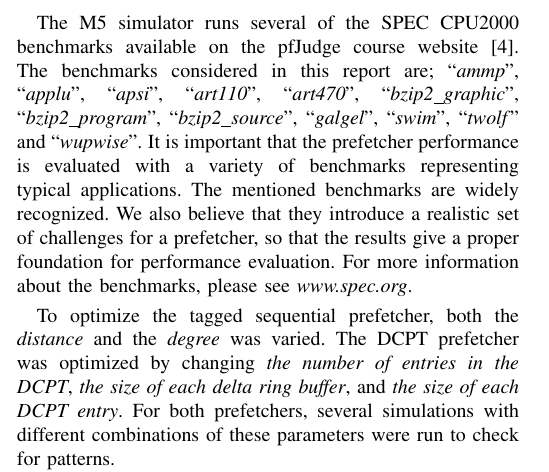
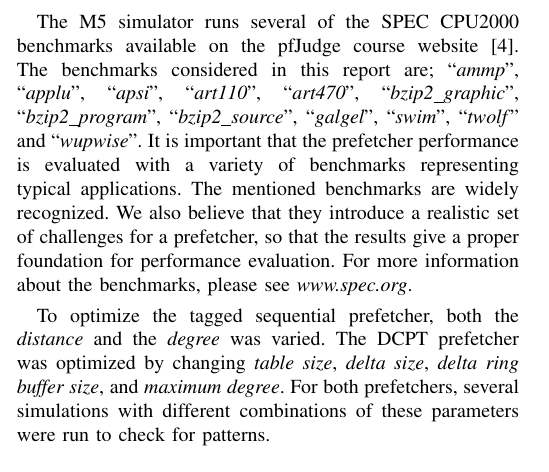
Before and after one commit to x10an14/tdt4260Group, a LaTeX paper (report/report.tex, which reads report/methodology.tex): part of one column of page 3 of 4, cut so that both start at the same text. Compiled offline with pdfLaTeX.

Commit message:
parameters

```diff
--- a/report/methodology.tex
+++ b/report/methodology.tex
@@ -28,8 +28,7 @@ For more information about the benchmarks, please see \emph{www.spec.org}.
 
 To optimize the tagged sequential prefetcher, both the \emph{distance} and
 the \emph{degree} was varied. The DCPT prefetcher was optimized by changing
-\emph{the number of entries in the DCPT}, \emph{the size of each delta
-ring buffer}, and \emph{the size of each DCPT entry}. For both prefetchers, several
+\emph{table size}, \emph{delta size}, \emph{delta ring buffer size}, and \emph{maximum degree}. For both prefetchers, several
 simulations with different combinations of these parameters were run to check for patterns.
 
 \todo[inline]{Andreas/Ingebrigt: Bruker vi alle disse ovenfornevnte
```
